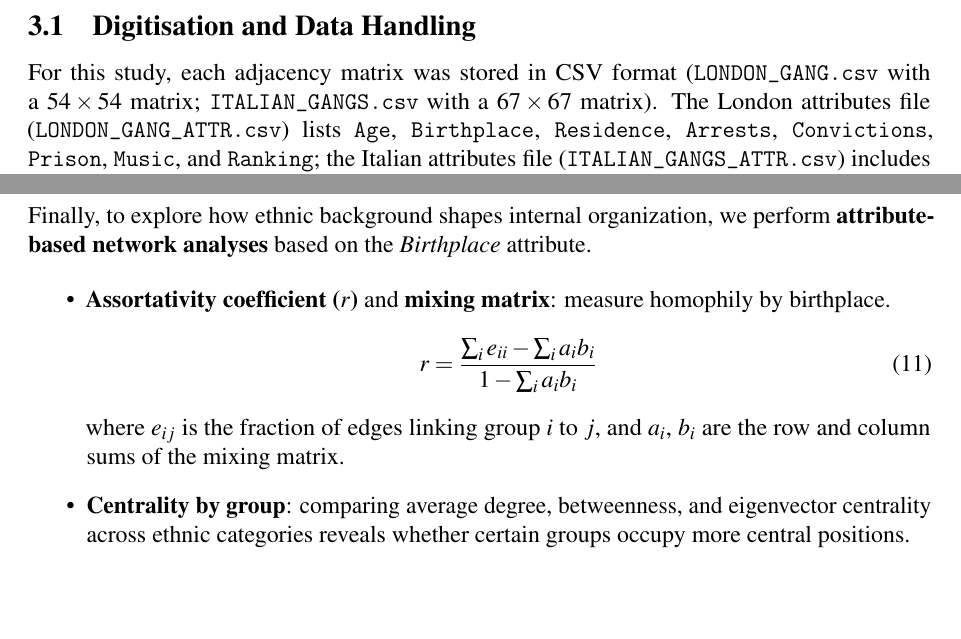
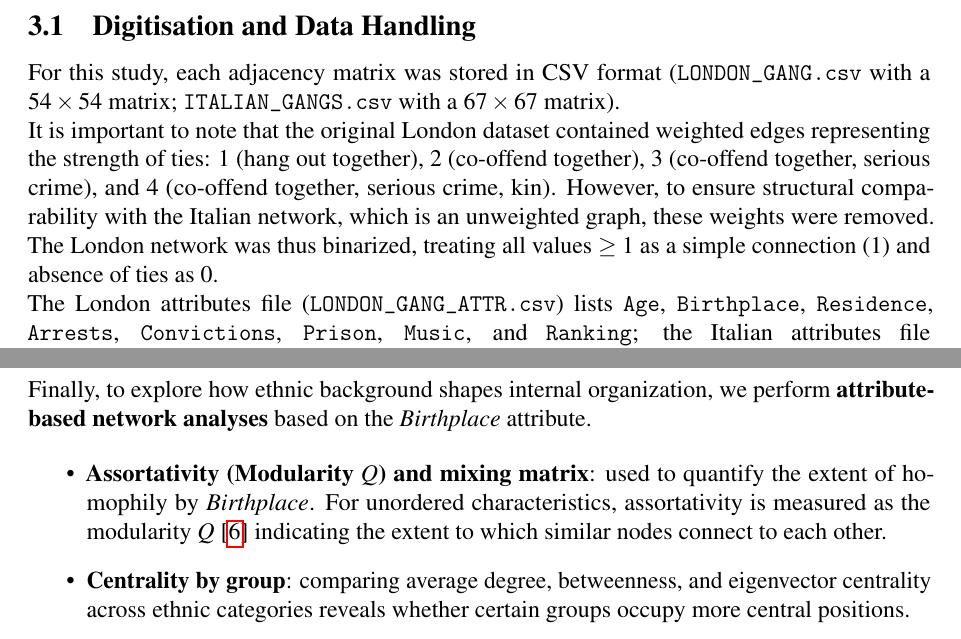
Before and after one commit to leovora/SNA_project, a LaTeX document (reports/sna_project.tex, which reads reports/datasets.tex, reports/measures.tex): two parts of pages 2 and 6 of 23, joined at a grey line, cut so that both start at the same text, the shorter picture padded with empty space. Compiled offline with pdfLaTeX.

Commit message:
modified Assortativity measure, specified weight removed in lodon network (3.1)

```diff
--- a/reports/datasets.tex
+++ b/reports/datasets.tex
@@ -10,7 +10,11 @@ Our analysis uses two publicly available datasets from the UCINET Software proje
 
 \subsection{Digitisation and Data Handling}
 
-For this study, each adjacency matrix was stored in CSV format (\texttt{LONDON\_GANG.csv} with a 54\,$\times$\,54 matrix; \texttt{ITALIAN\_GANGS.csv} with a 67\,$\times$\,67 matrix). The London attributes file (\texttt{LONDON\_GANG\_ATTR.csv}) lists \texttt{Age}, \texttt{Birthplace}, \texttt{Residence}, \texttt{Arrests}, \texttt{Convictions}, \texttt{Prison}, \texttt{Music}, and \texttt{Ranking}; the Italian attributes file (\texttt{ITALIAN\_GANGS\_ATTR.csv}) includes \texttt{Nationality/Country of origin}. To enable cross-network comparisons, we used only a harmonised birthplace variable (London \texttt{Birthplace}; Italian \texttt{Nationality/Country of origin}). Data handling was performed in \textbf{Python} with \textbf{\texttt{pandas}}, using \texttt{pandas.read\_csv} to load matrices and attributes into \texttt{DataFrame}s.
+For this study, each adjacency matrix was stored in CSV format (\texttt{LONDON\_GANG.csv} with a 54\,$\times$\,54 matrix; \texttt{ITALIAN\_GANGS.csv} with a 67\,$\times$\,67 matrix).
+
+It is important to note that the original London dataset contained weighted edges representing the strength of ties: 1 (hang out together), 2 (co-offend together), 3 (co-offend together, serious crime), and 4 (co-offend together, serious crime, kin). However, to ensure structural comparability with the Italian network, which is an unweighted graph, these weights were removed. The London network was thus binarized, treating all values $\ge 1$ as a simple connection (1) and absence of ties as 0.
+
+The London attributes file (\texttt{LONDON\_GANG\_ATTR.csv}) lists \texttt{Age}, \texttt{Birthplace}, \texttt{Residence}, \texttt{Arrests}, \texttt{Convictions}, \texttt{Prison}, \texttt{Music}, and \texttt{Ranking}; the Italian attributes file (\texttt{ITALIAN\_GANGS\_ATTR.csv}) includes \texttt{Nationality/Country of origin}. To enable cross-network comparisons, we used only a harmonised birthplace variable (London \texttt{Birthplace}; Italian \texttt{Nationality/Country of origin}). Data handling was performed in \textbf{Python} with \textbf{\texttt{pandas}}, using \texttt{pandas.read\_csv} to load matrices and attributes into \texttt{DataFrame}s.
 
 \subsection{Computing Measures}
 
--- a/reports/measures.tex
+++ b/reports/measures.tex
@@ -96,11 +96,7 @@ We also assess \textbf{network robustness} by comparing metrics (density, averag
 Finally, to explore how ethnic background shapes internal organization, we perform \textbf{attribute-based network analyses} based on the \textit{Birthplace} attribute.
 
 \begin{itemize}
-    \item \textbf{Assortativity coefficient ($r$)} and \textbf{mixing matrix}: measure homophily by birthplace.
-          \begin{equation}
-              r = \frac{\sum_i e_{ii} - \sum_i a_i b_i}{1 - \sum_i a_i b_i}
-          \end{equation}
-          where $e_{ij}$ is the fraction of edges linking group $i$ to $j$, and $a_i$, $b_i$ are the row and column sums of the mixing matrix.
+    \item \textbf{Assortativity (Modularity $Q$) and mixing matrix}: used to quantify the extent of homophily by \textit{Birthplace}. For unordered characteristics, assortativity is measured as the modularity $Q$ [\ref{eq:modularity}] indicating the extent to which similar nodes connect to each other.
 
     \item \textbf{Centrality by group}: comparing average degree, betweenness, and eigenvector centrality across ethnic categories reveals whether certain groups occupy more central positions.
 
--- a/reports/sna_project.tex
+++ b/reports/sna_project.tex
@@ -26,7 +26,9 @@
 
 \author{Carlotta Nunziati, MSc in Computer Science, 0001181860
 \\Joana Pimenta, MSc in Artificial Intelligence, 0001168774
-\\Leonardo Vorabbi, MSc in Computer Science, 0001186597}
+\\Leonardo Vorabbi, MSc in Computer Science, 0001186597
+\\Alexandru Nicolescu, MSc in Computer Science, 0001186762
+}
 \date{}
 \title{Project Title}
 \emergencystretch=3em
```
Also changed, not shown: reports/measures-london.tex (+0 -8 lines), reports/sna_project.bbl (added), reports/sna_project.pdf, reports/measures.tex (6 more changed lines), 3 other files.
